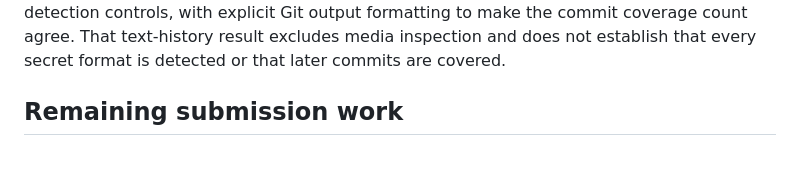
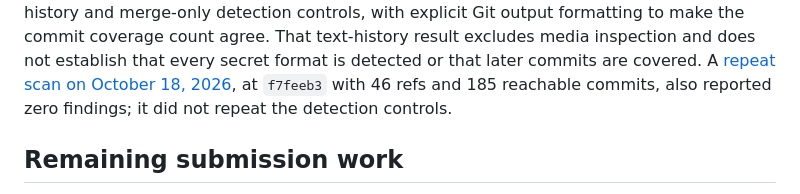
Before and after one commit to AndrewDongminYoo/spendwall, a Markdown page: docs/judge-guide.md, the part around one of its changes. GitHub-like rendering; blank space fills up the shorter version.

```diff
--- a/docs/judge-guide.md
+++ b/docs/judge-guide.md
@@ -122,5 +122,6 @@ The [repository-history secret scan](notes/2026-10-16-history-secret-scan.md) re
 Gitleaks reported zero findings after deleted-history and merge-only detection controls, with explicit Git output formatting to make the commit coverage count agree.
 That text-history result excludes media inspection and does not establish that every secret format is detected or that later commits are covered.
+A [repeat scan on October 18, 2026](notes/2026-10-18-history-secret-scan.md), at `f7feeb3` with 46 refs and 185 reachable commits, also reported zero findings; it did not repeat the detection controls.
 
 ## Remaining submission work
 
```
Also changed, not shown: other parts of docs/judge-guide.md (+1 -1 lines), docs/notes/2026-10-18-history-secret-scan.md (added, +111 -0 lines).
